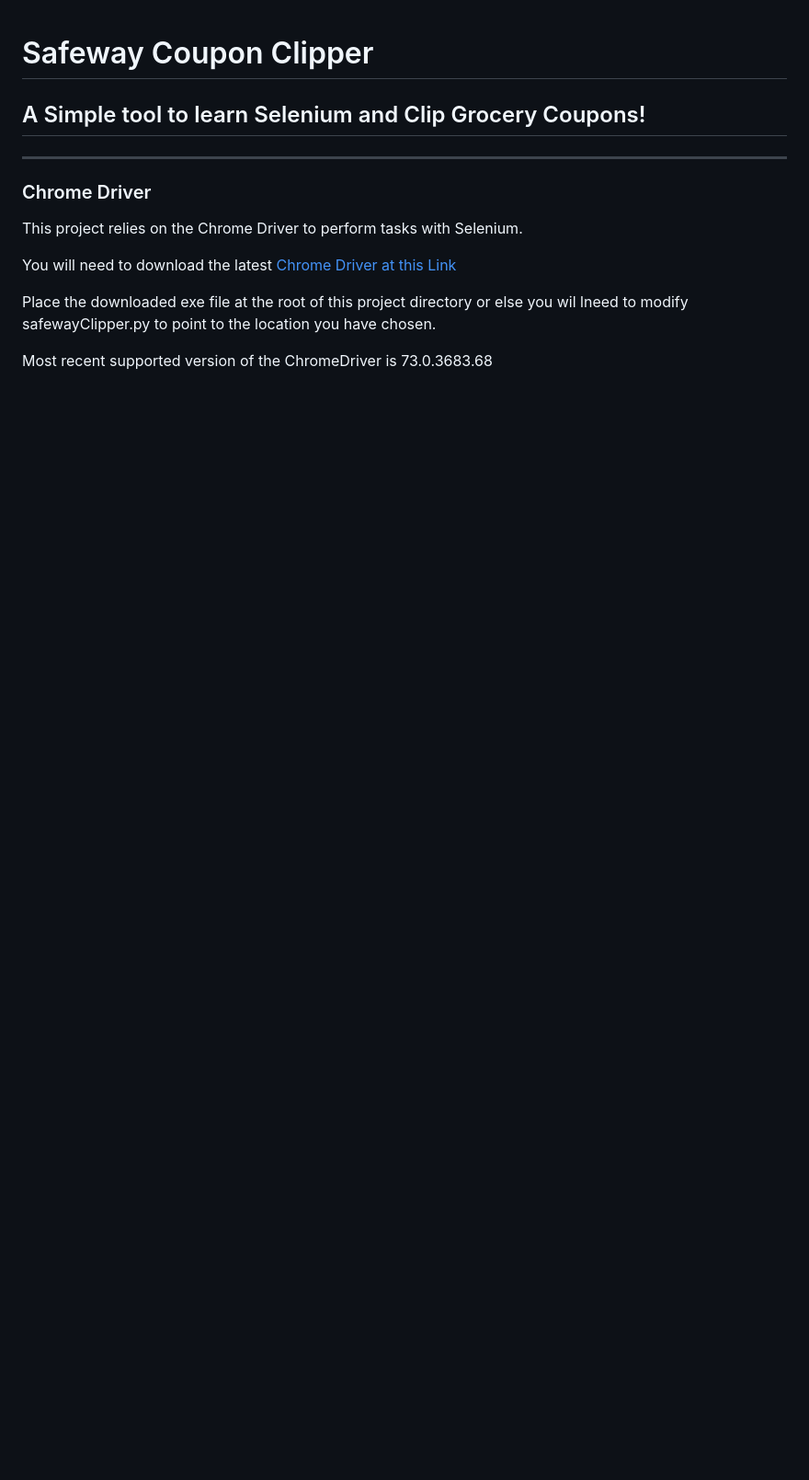
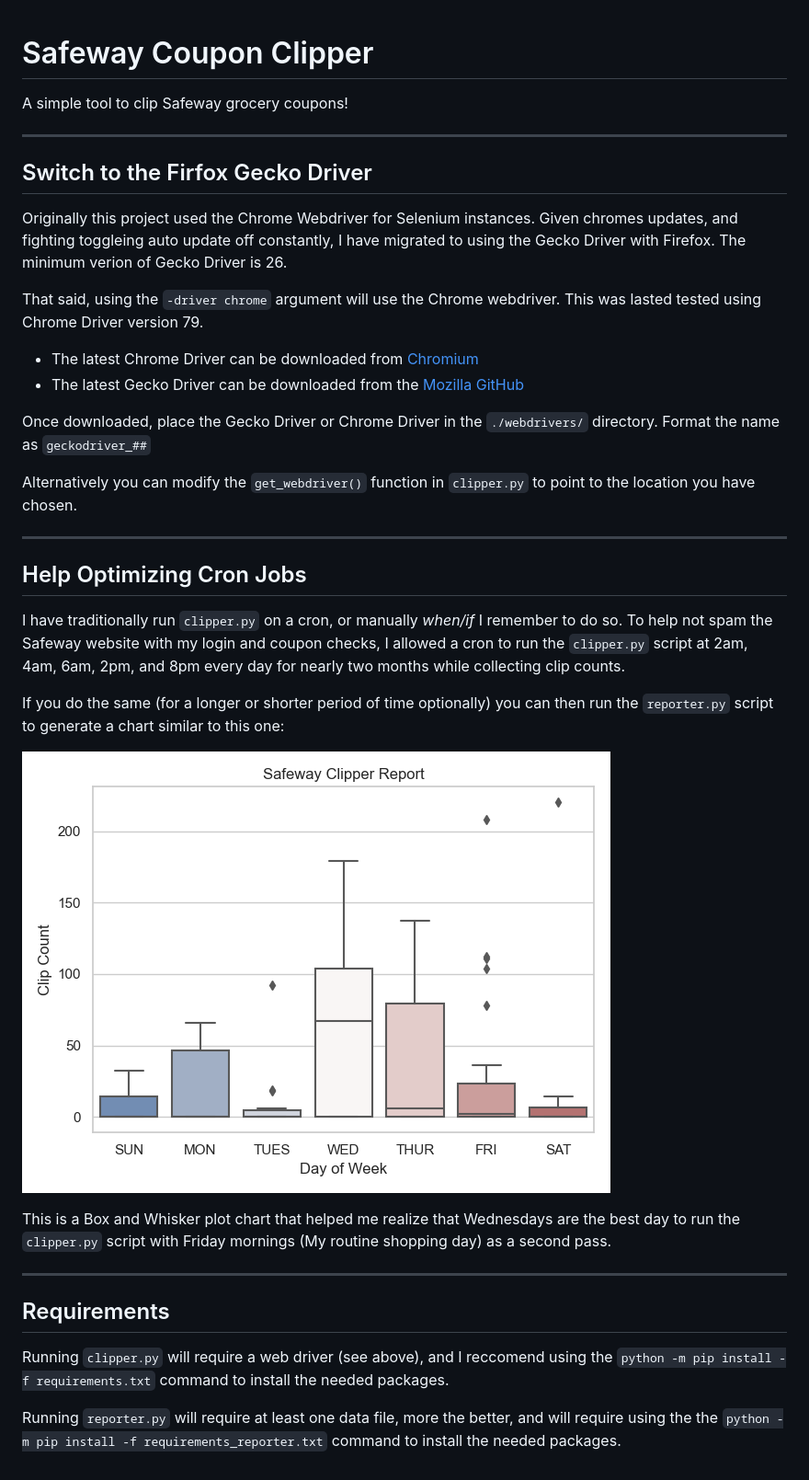
Before and after one commit to samgutentag/safewayClipper, a Markdown page: README.md, the part around the change. Shown at 92% size. GitHub-like rendering; pictures changed too: charts/clipper_report.png (added); blank space fills up the shorter version.

Commit message:
clipper reporter script and README updated

```diff
--- a/README.md
+++ b/README.md
@@ -1,12 +1,38 @@
 # Safeway Coupon Clipper
-## A Simple tool to learn Selenium and Clip Grocery Coupons!
+
+A simple tool to clip Safeway grocery coupons!
+
 ---
-### Chrome Driver
 
-This project relies on the Chrome Driver to perform tasks with Selenium.
+## Switch to the Firfox Gecko Driver
 
-You will need to download the latest [Chrome Driver at this Link](https://sites.google.com/a/chromium.org/chromedriver/downloads)
+Originally this project used the Chrome Webdriver for Selenium instances. Given chromes updates, and fighting toggleing auto update off constantly, I have migrated to using the Gecko Driver with Firefox. The minimum verion of Gecko Driver is 26.
 
-Place the downloaded exe file at the root of this project directory or else you wil lneed to modify safewayClipper.py to point to the location you have chosen.
+That said, using the `-driver chrome` argument will use the Chrome webdriver. This was lasted tested using Chrome Driver version 79.
 
-Most recent supported version of the ChromeDriver is 73.0.3683.68
+- The latest Chrome Driver can be downloaded from [Chromium](https://chromedriver.chromium.org)
+- The latest Gecko Driver can be downloaded from the [Mozilla GitHub](https://github.com/mozilla/geckodriver/releases)
+
+Once downloaded, place the Gecko Driver or Chrome Driver in the `./webdrivers/` directory. Format the name as `geckodriver_##`
+
+Alternatively you can modify the `get_webdriver()` function in `clipper.py` to point to the location you have chosen.
+
+---
+
+## Help Optimizing Cron Jobs
+
+I have traditionally run `clipper.py` on a cron, or manually _when/if_ I remember to do so. To help not spam the Safeway website with my login and coupon checks, I allowed a cron to run the `clipper.py` script at 2am, 4am, 6am, 2pm, and 8pm every day for nearly two months while collecting clip counts.
+
+If you do the same (for a longer or shorter period of time optionally) you can then run the `reporter.py` script to generate a chart similar to this one:
+
+![Clipper Counts Chart](./charts/clipper_report.png)
+
+This is a Box and Whisker plot chart that helped me realize that Wednesdays are the best day to run the `clipper.py` script with Friday mornings (My routine shopping day) as a second pass.
+
+---
+
+## Requirements
+
+Running `clipper.py` will require a web driver (see above), and I reccomend using the `python -m pip install -f requirements.txt` command to install the needed packages.
+
+Running `reporter.py` will require at least one data file, more the better, and will require using the the `python -m pip install -f requirements_reporter.txt` command to install the needed packages.
```
Also changed, not shown: 2 other files.
